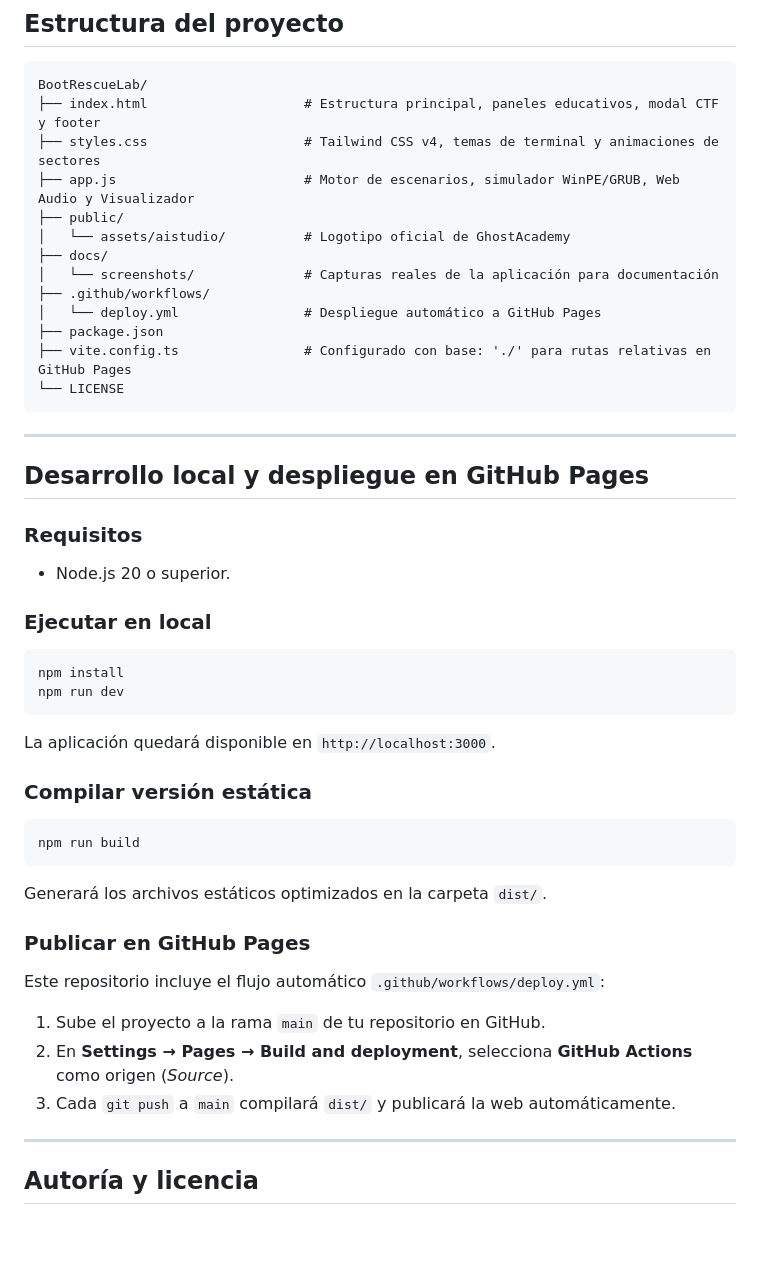
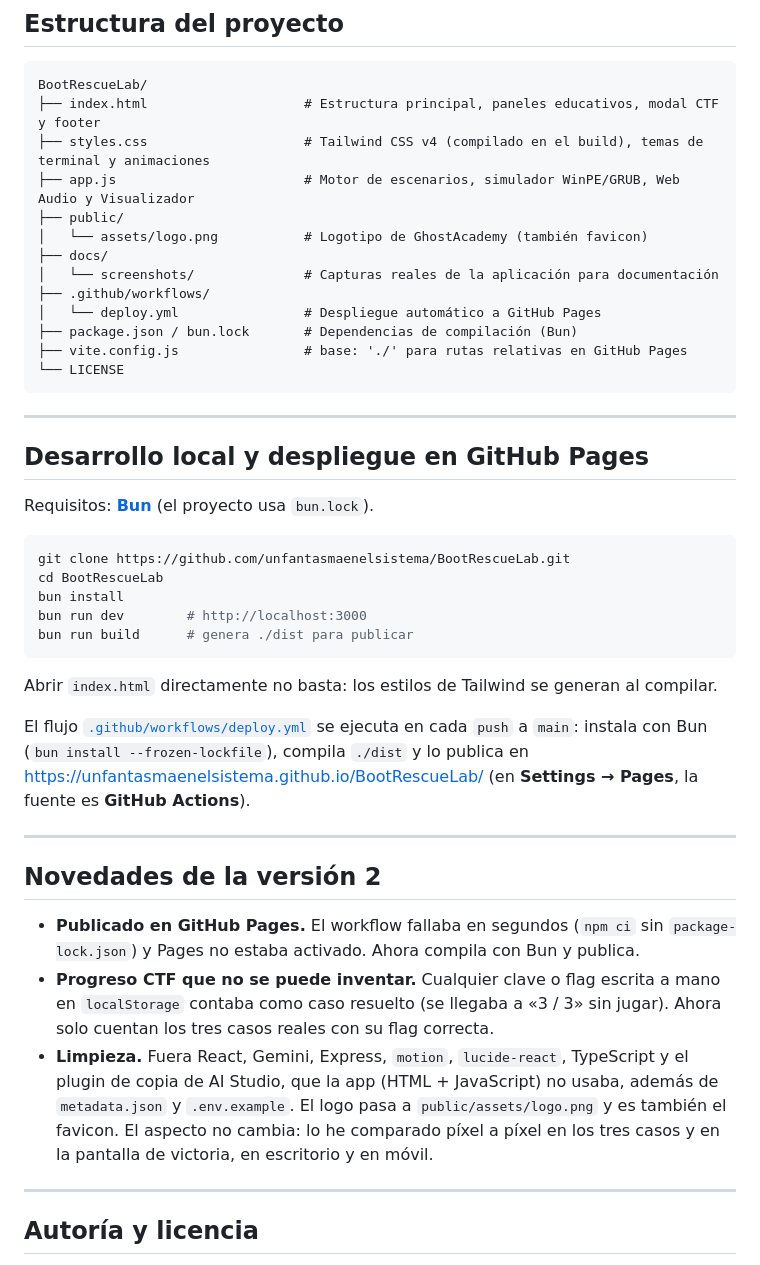
Before and after one commit to jpm70/BootRescueLab, a Markdown page: README.md, the part around one of its changes. GitHub-like rendering; blank space fills up the shorter version.

````diff
--- a/README.md
+++ b/README.md
@@ -63,16 +89,16 @@ En pantallas estrechas la consola interactiva se apila debajo del panel de diagn
 ```text
 BootRescueLab/
 ├── index.html                    # Estructura principal, paneles educativos, modal CTF y footer
-├── styles.css                    # Tailwind CSS v4, temas de terminal y animaciones de sectores
+├── styles.css                    # Tailwind CSS v4 (compilado en el build), temas de terminal y animaciones
 ├── app.js                        # Motor de escenarios, simulador WinPE/GRUB, Web Audio y Visualizador
 ├── public/
-│   └── assets/aistudio/          # Logotipo oficial de GhostAcademy
+│   └── assets/logo.png           # Logotipo de GhostAcademy (también favicon)
 ├── docs/
 │   └── screenshots/              # Capturas reales de la aplicación para documentación
 ├── .github/workflows/
 │   └── deploy.yml                # Despliegue automático a GitHub Pages
-├── package.json
-├── vite.config.ts                # Configurado con base: './' para rutas relativas en GitHub Pages
+├── package.json / bun.lock       # Dependencias de compilación (Bun)
+├── vite.config.js                # base: './' para rutas relativas en GitHub Pages
 └── LICENSE
 ```
 
@@ -80,27 +106,27 @@ BootRescueLab/
 
 ## Desarrollo local y despliegue en GitHub Pages
 
-### Requisitos
-- Node.js 20 o superior.
+Requisitos: **[Bun](https://bun.sh/)** (el proyecto usa `bun.lock`).
 
-### Ejecutar en local
 ```bash
-npm install
-npm run dev
+git clone https://github.com/unfantasmaenelsistema/BootRescueLab.git
+cd BootRescueLab
+bun install
+bun run dev        # http://localhost:3000
+bun run build      # genera ./dist para publicar
 ```
-La aplicación quedará disponible en `http://localhost:3000`.
 
-### Compilar versión estática
-```bash
-npm run build
-```
-Generará los archivos estáticos optimizados en la carpeta `dist/`.
+Abrir `index.html` directamente no basta: los estilos de Tailwind se generan al compilar.
 
-### Publicar en GitHub Pages
-Este repositorio incluye el flujo automático `.github/workflows/deploy.yml`:
-1. Sube el proyecto a la rama `main` de tu repositorio en GitHub.
-2. En **Settings → Pages → Build and deployment**, selecciona **GitHub Actions** como origen (*Source*).
-3. Cada `git push` a `main` compilará `dist/` y publicará la web automáticamente.
+El flujo [`.github/workflows/deploy.yml`](./.github/workflows/deploy.yml) se ejecuta en cada `push` a `main`: instala con Bun (`bun install --frozen-lockfile`), compila `./dist` y lo publica en https://unfantasmaenelsistema.github.io/BootRescueLab/ (en **Settings → Pages**, la fuente es **GitHub Actions**).
+
+---
+
+## Novedades de la versión 2
+
+- **Publicado en GitHub Pages.** El workflow fallaba en segundos (`npm ci` sin `package-lock.json`) y Pages no estaba activado. Ahora compila con Bun y publica.
+- **Progreso CTF que no se puede inventar.** Cualquier clave o flag escrita a mano en `localStorage` contaba como caso resuelto (se llegaba a «3 / 3» sin jugar). Ahora solo cuentan los tres casos reales con su flag correcta.
+- **Limpieza.** Fuera React, Gemini, Express, `motion`, `lucide-react`, TypeScript y el plugin de copia de AI Studio, que la app (HTML + JavaScript) no usaba, además de `metadata.json` y `.env.example`. El logo pasa a `public/assets/logo.png` y es también el favicon. El aspecto no cambia: lo he comparado píxel a píxel en los tres casos y en la pantalla de victoria, en escritorio y en móvil.
 
 ---
 
````
Also changed, not shown: other parts of README.md (+27 -1 lines), docs/screenshots/01-caso1-winpe-mbr.png, docs/screenshots/02-caso2-efi-resuelto-ctf.png, docs/screenshots/03-caso3-grub-rescue.png, docs/screenshots/04-vista-movil.png, public/assets/logo.png (renamed from public/assets/aistudio/icono_81a3db5b.png), 11 other files.
